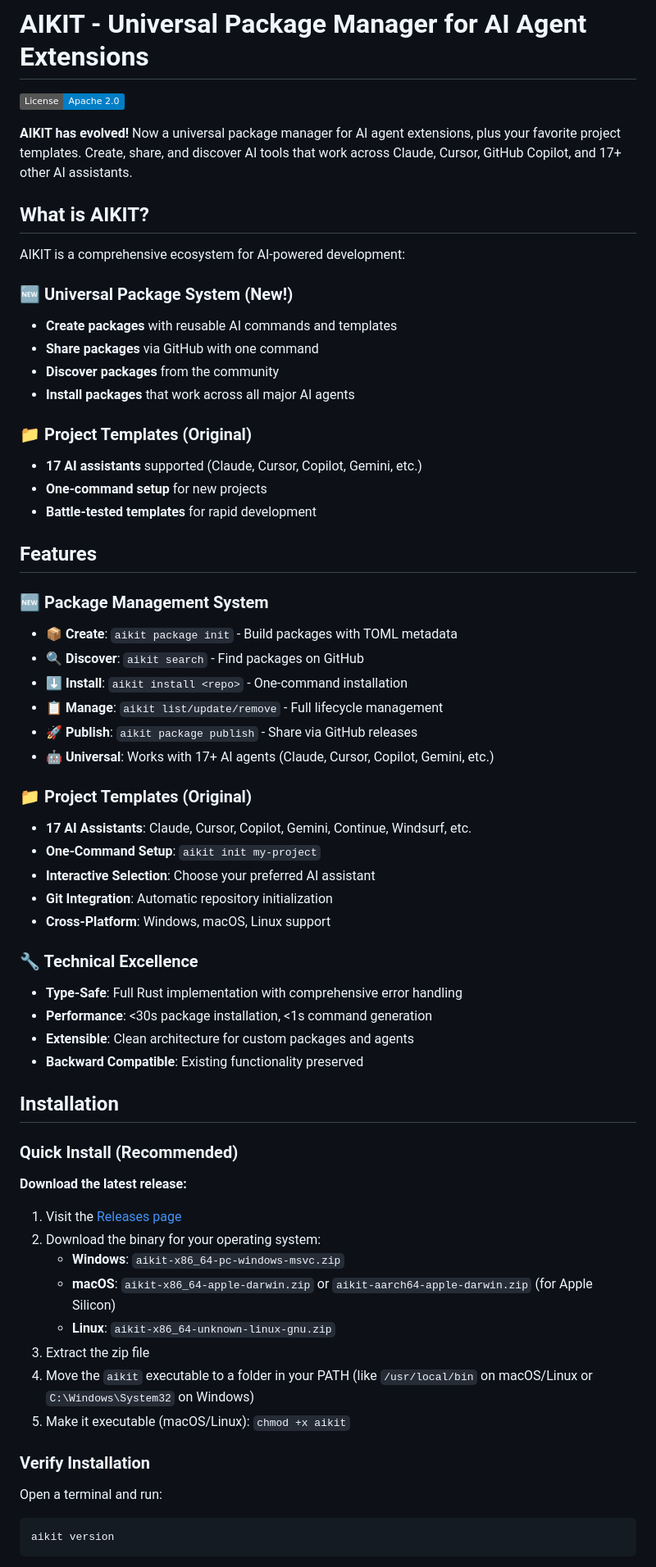
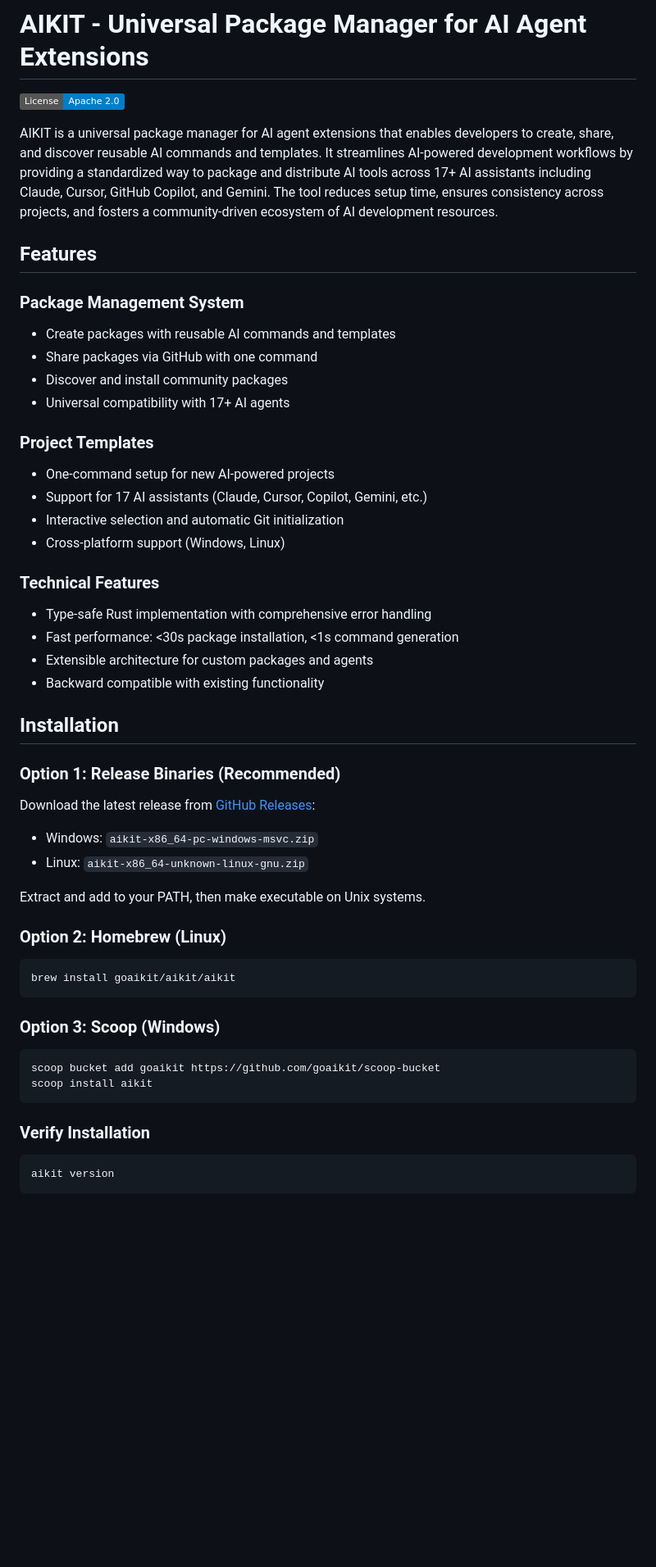
Before and after one commit to goaikit/aikit, a Markdown page: README.md, the part around one of its changes. Shown at 82% size. Rendered like a GitHub page; badges without logos; blank space fills up the shorter version.

Commit message:
Update README.md: make more succinct, remove emojis, add 1-line examples, update installation to focus on releases/brew/scoop, remove macOS support

````diff
--- a/README.md
+++ b/README.md
@@ -2,64 +2,49 @@
 
 [![License](https://img.shields.io/badge/License-Apache%202.0-blue.svg)](https://opensource.org/licenses/Apache-2.0)
 
-**AIKIT has evolved!** Now a universal package manager for AI agent extensions, plus your favorite project templates. Create, share, and discover AI tools that work across Claude, Cursor, GitHub Copilot, and 17+ other AI assistants.
-
-## What is AIKIT?
-
-AIKIT is a comprehensive ecosystem for AI-powered development:
-
-### 🆕 **Universal Package System** (New!)
-- **Create packages** with reusable AI commands and templates
-- **Share packages** via GitHub with one command
-- **Discover packages** from the community
-- **Install packages** that work across all major AI agents
-
-### 📁 **Project Templates** (Original)
-- **17 AI assistants** supported (Claude, Cursor, Copilot, Gemini, etc.)
-- **One-command setup** for new projects
-- **Battle-tested templates** for rapid development
+AIKIT is a universal package manager for AI agent extensions that enables developers to create, share, and discover reusable AI commands and templates. It streamlines AI-powered development workflows by providing a standardized way to package and distribute AI tools across 17+ AI assistants including Claude, Cursor, GitHub Copilot, and Gemini. The tool reduces setup time, ensures consistency across projects, and fosters a community-driven ecosystem of AI development resources.
 
 ## Features
 
-### 🆕 Package Management System
-- **📦 Create**: `aikit package init` - Build packages with TOML metadata
-- **🔍 Discover**: `aikit search` - Find packages on GitHub
-- **⬇️ Install**: `aikit install <repo>` - One-command installation
-- **📋 Manage**: `aikit list/update/remove` - Full lifecycle management
-- **🚀 Publish**: `aikit package publish` - Share via GitHub releases
-- **🤖 Universal**: Works with 17+ AI agents (Claude, Cursor, Copilot, Gemini, etc.)
+### Package Management System
+- Create packages with reusable AI commands and templates
+- Share packages via GitHub with one command
+- Discover and install community packages
+- Universal compatibility with 17+ AI agents
 
-### 📁 Project Templates (Original)
-- **17 AI Assistants**: Claude, Cursor, Copilot, Gemini, Continue, Windsurf, etc.
-- **One-Command Setup**: `aikit init my-project`
-- **Interactive Selection**: Choose your preferred AI assistant
-- **Git Integration**: Automatic repository initialization
-- **Cross-Platform**: Windows, macOS, Linux support
+### Project Templates
+- One-command setup for new AI-powered projects
+- Support for 17 AI assistants (Claude, Cursor, Copilot, Gemini, etc.)
+- Interactive selection and automatic Git initialization
+- Cross-platform support (Windows, Linux)
 
-### 🔧 Technical Excellence
-- **Type-Safe**: Full Rust implementation with comprehensive error handling
-- **Performance**: <30s package installation, <1s command generation
-- **Extensible**: Clean architecture for custom packages and agents
-- **Backward Compatible**: Existing functionality preserved
+### Technical Features
+- Type-safe Rust implementation with comprehensive error handling
+- Fast performance: <30s package installation, <1s command generation
+- Extensible architecture for custom packages and agents
+- Backward compatible with existing functionality
 
 ## Installation
 
-### Quick Install (Recommended)
+### Option 1: Release Binaries (Recommended)
+Download the latest release from [GitHub Releases](https://github.com/goaikit/aikit/releases):
+- Windows: `aikit-x86_64-pc-windows-msvc.zip`
+- Linux: `aikit-x86_64-unknown-linux-gnu.zip`
 
-**Download the latest release:**
-1. Visit the [Releases page](https://github.com/aroff/aikit/releases)
-2. Download the binary for your operating system:
-   - **Windows**: `aikit-x86_64-pc-windows-msvc.zip`
-   - **macOS**: `aikit-x86_64-apple-darwin.zip` or `aikit-aarch64-apple-darwin.zip` (for Apple Silicon)
-   - **Linux**: `aikit-x86_64-unknown-linux-gnu.zip`
-3. Extract the zip file
-4. Move the `aikit` executable to a folder in your PATH (like `/usr/local/bin` on macOS/Linux or `C:\Windows\System32` on Windows)
-5. Make it executable (macOS/Linux): `chmod +x aikit`
+Extract and add to your PATH, then make executable on Unix systems.
+
+### Option 2: Homebrew (Linux)
+```bash
+brew install goaikit/aikit/aikit
+```
+
+### Option 3: Scoop (Windows)
+```powershell
+scoop bucket add goaikit https://github.com/goaikit/scoop-bucket
+scoop install aikit
+```
 
 ### Verify Installation
-
-Open a terminal and run:
-
 ```bash
 aikit version
 ```
````
Also changed, not shown: other parts of README.md (+67 -240 lines).
